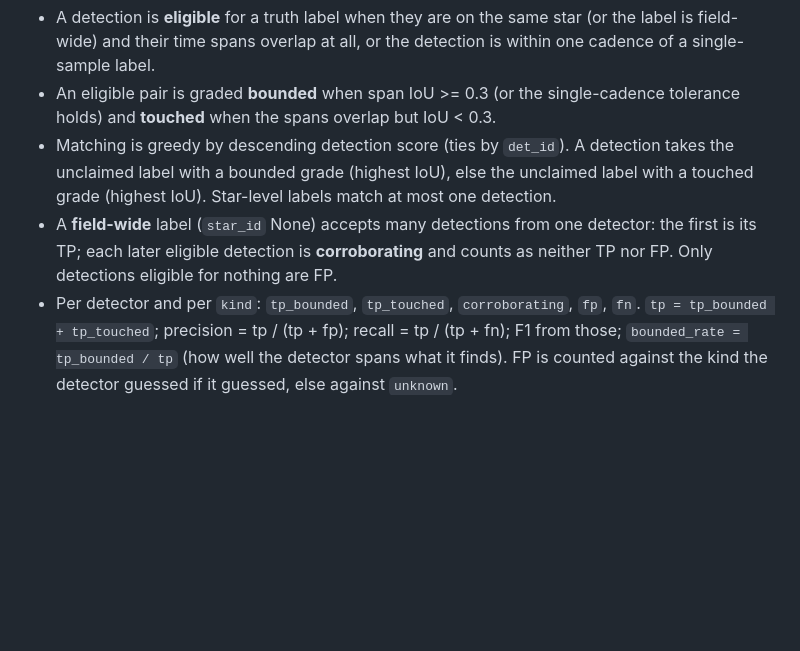
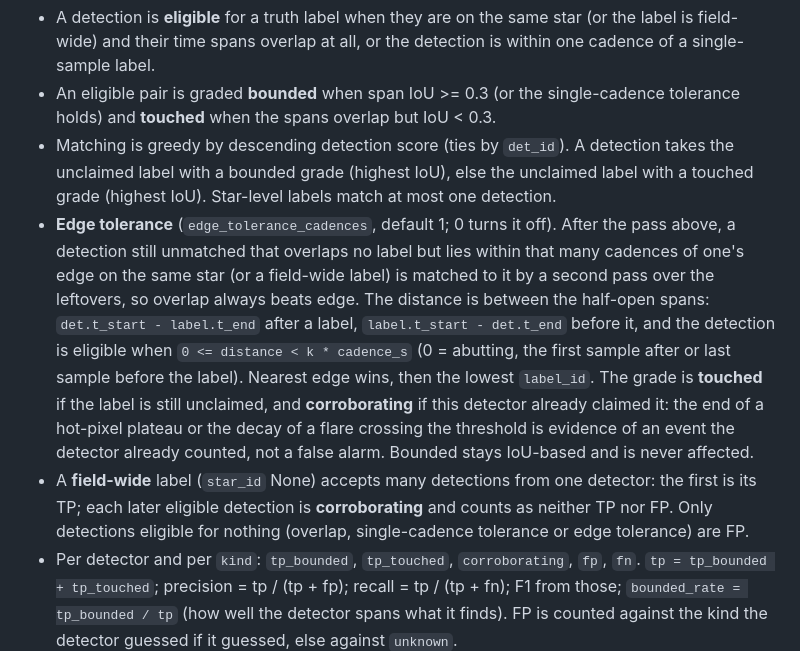
Before and after one commit to cdcoonce/skywatch, a Markdown page: docs/design.md, the part around the change. GitHub-like rendering; blank space fills up the shorter version.

Commit message:
docs(design): scoring section describes edge tolerance

```diff
--- a/docs/design.md
+++ b/docs/design.md
@@ -204,9 +204,22 @@ Planned detectors, in order:
   takes the unclaimed label with a bounded grade (highest IoU), else the unclaimed
   label with a touched grade (highest IoU). Star-level labels match at most one
   detection.
+- **Edge tolerance** (`edge_tolerance_cadences`, default 1; 0 turns it off). After the
+  pass above, a detection still unmatched that overlaps no label but lies within that
+  many cadences of one's edge on the same star (or a field-wide label) is matched to it
+  by a second pass over the leftovers, so overlap always beats edge. The distance is
+  between the half-open spans: `det.t_start - label.t_end` after a label,
+  `label.t_start - det.t_end` before it, and the detection is eligible when
+  `0 <= distance < k * cadence_s` (0 = abutting, the first sample after or last sample
+  before the label). Nearest edge wins, then the lowest `label_id`. The grade is
+  **touched** if the label is still unclaimed, and **corroborating** if this detector
+  already claimed it: the end of a hot-pixel plateau or the decay of a flare crossing the
+  threshold is evidence of an event the detector already counted, not a false alarm.
+  Bounded stays IoU-based and is never affected.
 - A **field-wide** label (`star_id` None) accepts many detections from one detector:
   the first is its TP; each later eligible detection is **corroborating** and
-  counts as neither TP nor FP. Only detections eligible for nothing are FP.
+  counts as neither TP nor FP. Only detections eligible for nothing (overlap, single-cadence
+  tolerance or edge tolerance) are FP.
 - Per detector and per `kind`: `tp_bounded`, `tp_touched`, `corroborating`, `fp`,
   `fn`. `tp = tp_bounded + tp_touched`; precision = tp / (tp + fp); recall =
   tp / (tp + fn); F1 from those; `bounded_rate = tp_bounded / tp` (how well the
```
